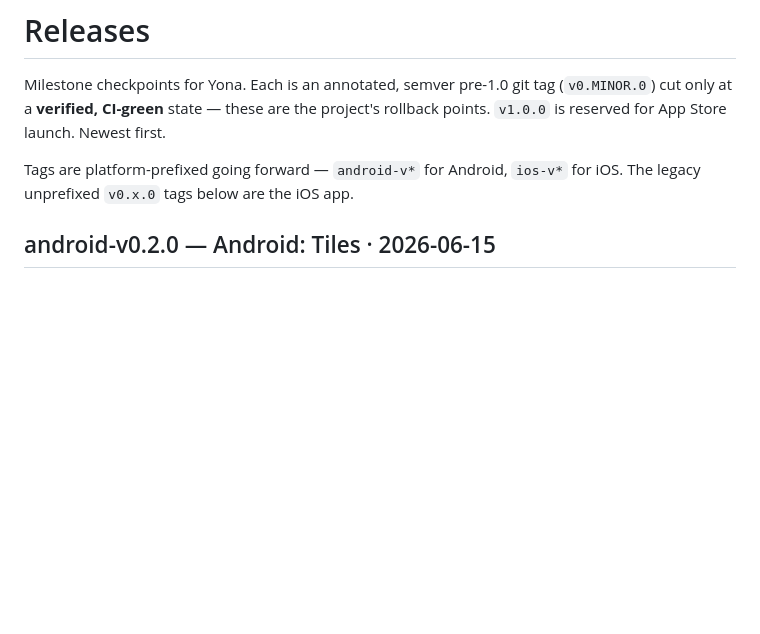
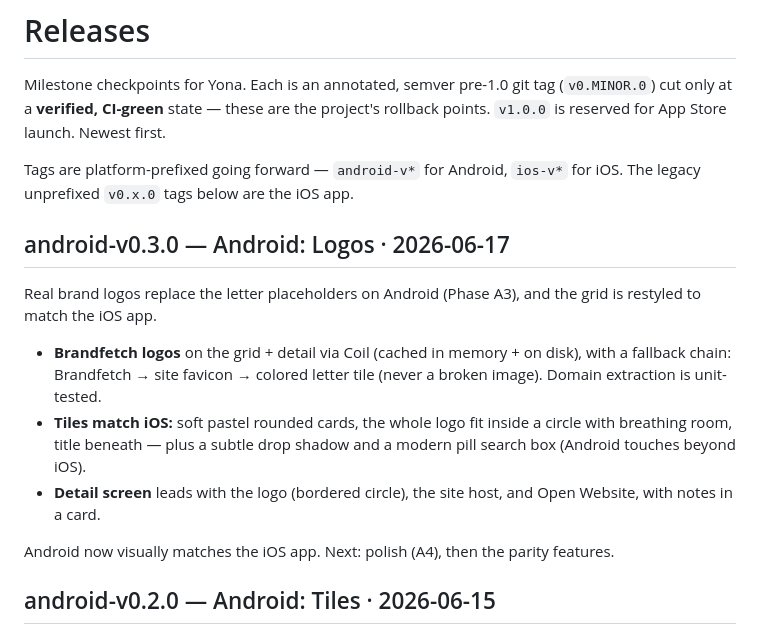
Before and after one commit to toTheMoon247/yona, a Markdown page: RELEASES.md, the part around the change. GitHub-like rendering; blank space fills up the shorter version.

Commit message:
Release android-v0.3.0 — Android: Logos
Phase A3 complete: brand logos (Brandfetch via Coil) with favicon/letter fallback,
the iOS-matching tile redesign (pastel cards + fit logo + shadow), modern search,
and the detail logo. Android now visually matches iOS.

Co-Authored-By: Claude Opus 4.8 (1M context) <noreply@anthropic.com>

```diff
--- a/RELEASES.md
+++ b/RELEASES.md
@@ -6,6 +6,22 @@ project's rollback points. `v1.0.0` is reserved for App Store launch. Newest fir
 
 Tags are platform-prefixed going forward — `android-v*` for Android, `ios-v*` for
 iOS. The legacy unprefixed `v0.x.0` tags below are the iOS app.
+
+## android-v0.3.0 — Android: Logos · 2026-06-17
+
+Real brand logos replace the letter placeholders on Android (Phase A3), and the
+grid is restyled to match the iOS app.
+
+- **Brandfetch logos** on the grid + detail via Coil (cached in memory + on disk),
+  with a fallback chain: Brandfetch → site favicon → colored letter tile (never a
+  broken image). Domain extraction is unit-tested.
+- **Tiles match iOS:** soft pastel rounded cards, the whole logo fit inside a circle
+  with breathing room, title beneath — plus a subtle drop shadow and a modern pill
+  search box (Android touches beyond iOS).
+- **Detail screen** leads with the logo (bordered circle), the site host, and Open
+  Website, with notes in a card.
+
+Android now visually matches the iOS app. Next: polish (A4), then the parity features.
 
 ## android-v0.2.0 — Android: Tiles · 2026-06-15
 
```
